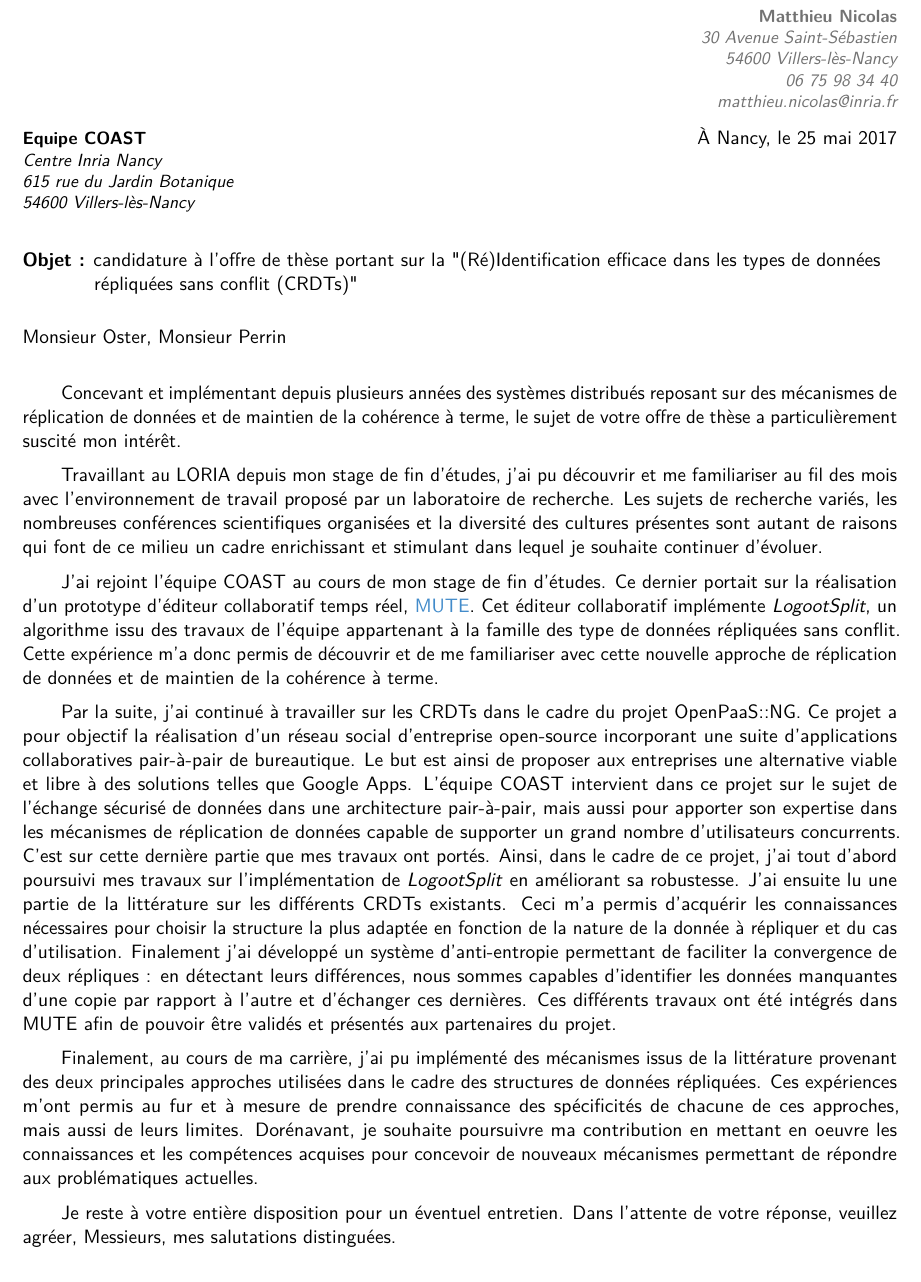
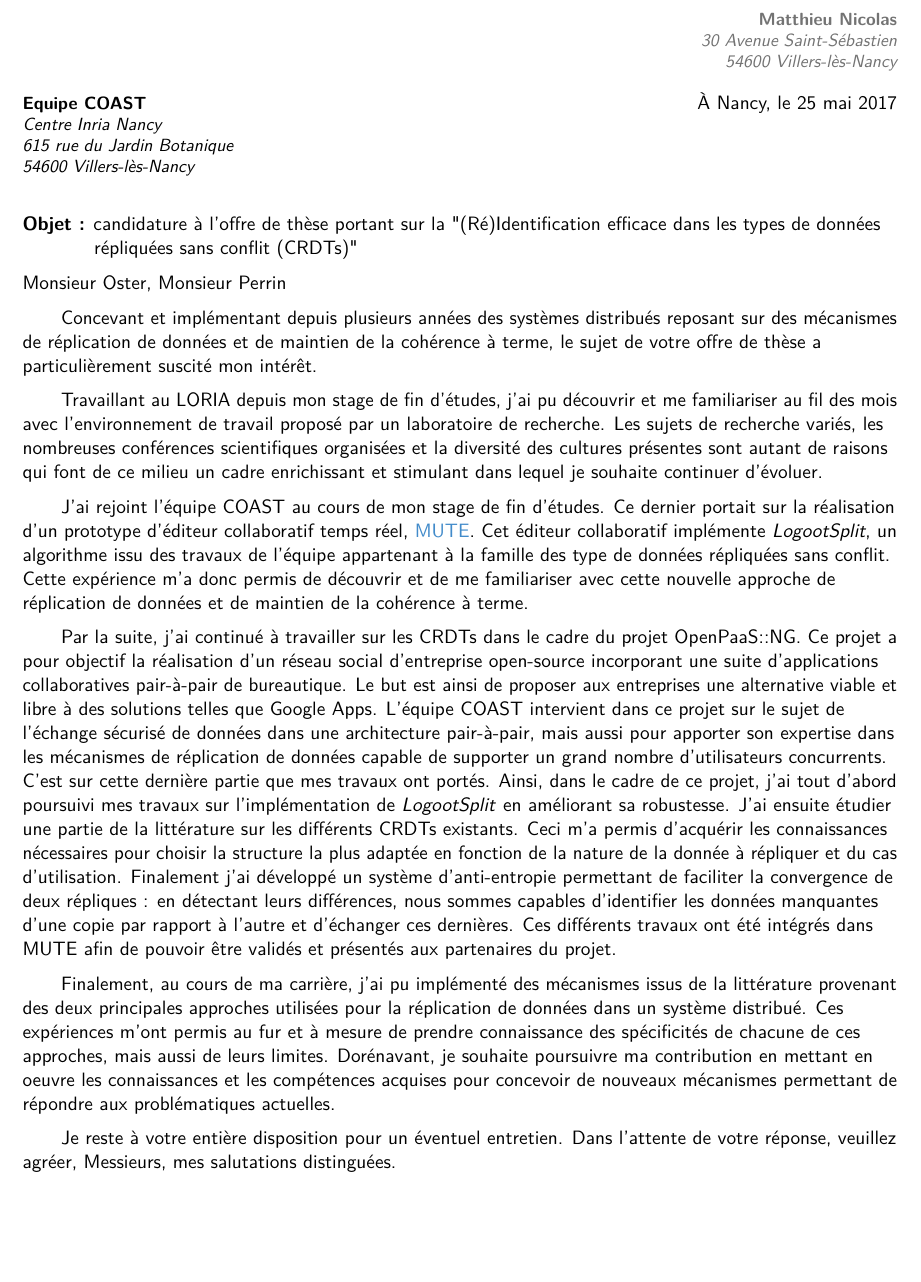
Before and after one commit to MatthieuNICOLAS/cover-letter-phd, a LaTeX CV (main.tex, which reads moderncvstyleclassic.sty): part of page 1 of 2 before the commit and part of the page after it, cut so that both start at the same text, the shorter picture padded with empty space. Compiled offline with pdfLaTeX.

Commit message:
Small changes to fit on one page

```diff
--- a/main.tex
+++ b/main.tex
@@ -33,10 +33,10 @@
 \name{Matthieu}{Nicolas}
 %\title{Resumé title}                               % optional, remove / comment the line if not wanted
 \address{30 Avenue Saint-Sébastien}{54600 Villers-lès-Nancy}{}% optional, remove / comment the line if not wanted; the "postcode city" and and "country" arguments can be omitted or provided empty
-\phone[mobile]{06 75 98 34 40}                   % optional, remove / comment the line if not wanted
+%\phone[mobile]{06 75 98 34 40}                   % optional, remove / comment the line if not wanted
 %\phone[fixed]{+2~(345)~678~901}                    % optional, remove / comment the line if not wanted
 %\phone[fax]{+3~(456)~789~012}                      % optional, remove / comment the line if not wanted
-\email{matthieu.nicolas@inria.fr}                               % optional, remove / comment the line if not wanted
+%\email{matthieu.nicolas@inria.fr}                               % optional, remove / comment the line if not wanted
 %\homepage{www.johndoe.com}                         % optional, remove / comment the line if not wanted
 %\extrainfo{additional information}                 % optional, remove / comment the line if not wanted
 %\photo[64pt][0.4pt]{picture}                       % optional, remove / comment the line if not wanted; '64pt' is the height the picture must be resized to, 0.4pt is the thickness of the frame around it (put it to 0pt for no frame) and 'picture' is the name of the picture file
@@ -55,6 +55,7 @@
 %            content
 %----------------------------------------------------------------------------------
 \begin{document}
+\justify
 %-----       letter       ---------------------------------------------------------
 % recipient data
 \recipient{Equipe COAST}{Centre Inria Nancy\\615 rue du Jardin Botanique\\54600 Villers-lès-Nancy}
@@ -69,7 +70,6 @@
 
 Monsieur Oster, Monsieur Perrin
 
-\justify
 % \tab Mon contrat d'ingénieur Recherche et Développement dans le cadre du projet TVPaint arrivant à terme,
 % je suis actuellement à la recherche d'un nouvel emploi.
 % Souhaitant dorénavant m'orienter vers le domaine de la recherche et de l'enseignement,
@@ -137,7 +137,7 @@ capable de supporter un grand nombre d'utilisateurs concurrents.
 C'est sur cette dernière partie que mes travaux ont portés.
 Ainsi, dans le cadre de ce projet, j'ai tout d'abord poursuivi mes travaux
 sur l'implémentation de \emph{LogootSplit} en améliorant sa robustesse.
-J'ai ensuite lu une partie de la littérature sur les différents CRDTs existants.
+J'ai ensuite étudier une partie de la littérature sur les différents CRDTs existants.
 Ceci m'a permis d'acquérir les connaissances nécessaires pour choisir la structure la plus adaptée
 en fonction de la nature de la donnée à répliquer et du cas d'utilisation.
 Finalement j'ai développé un système d'anti-entropie
@@ -165,7 +165,7 @@ de pouvoir être validés et présentés aux partenaires du projet.
 % permettant de pallier aux limites actuelles des CRDTs.
 
 \tab Finalement, au cours de ma carrière, j'ai pu implémenté des mécanismes issus de la littérature
-provenant des deux principales approches utilisées dans le cadre des structures de données répliquées.
+provenant des deux principales approches utilisées pour la réplication de données dans un système distribué.
 Ces expériences m'ont permis au fur et à mesure de prendre connaissance
 des spécificités de chacune de ces approches, mais aussi de leurs limites.
 Dorénavant, je souhaite poursuivre ma contribution en mettant en oeuvre les connaissances et les compétences acquises
--- a/moderncvstyleclassic.sty
+++ b/moderncvstyleclassic.sty
@@ -277,7 +277,7 @@
   \@opening\\[1.5em]%
   % ensure no extra spacing after \makelettertitle due to a possible blank line
 %  \ignorespacesafterend% not working
-  \hspace{0pt}\par\vspace{-\baselineskip}\vspace{-\parskip}}
+  \hspace{0pt}\par\vspace{-\baselineskip}\vspace{-\parskip}\vspace{-10pt}}
 
 \renewcommand*{\makeletterclosing}{
   \@closing\\[3em]%
```
Also changed, not shown: main.pdf.
